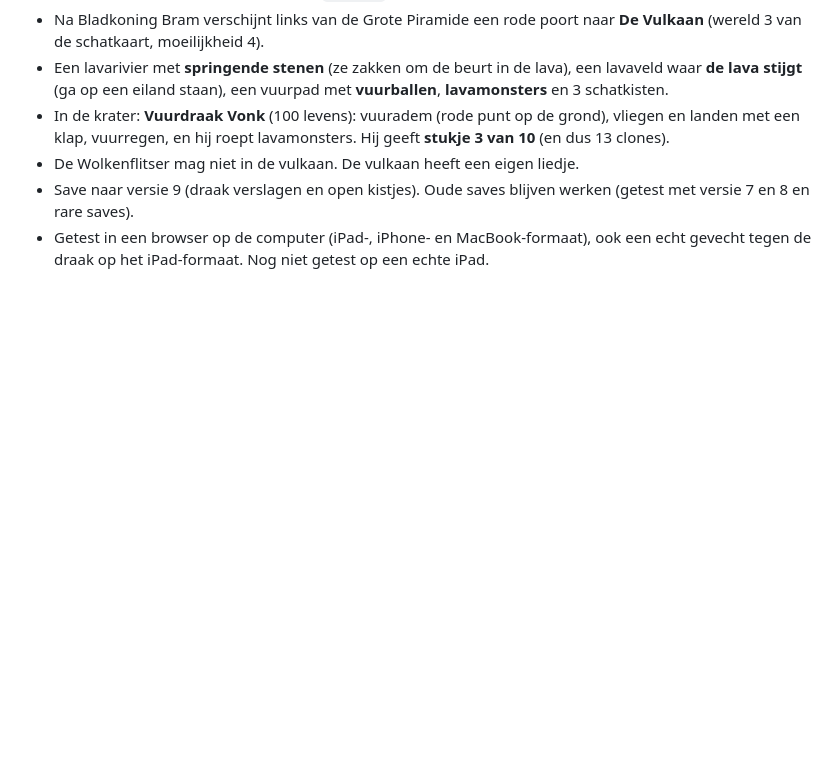
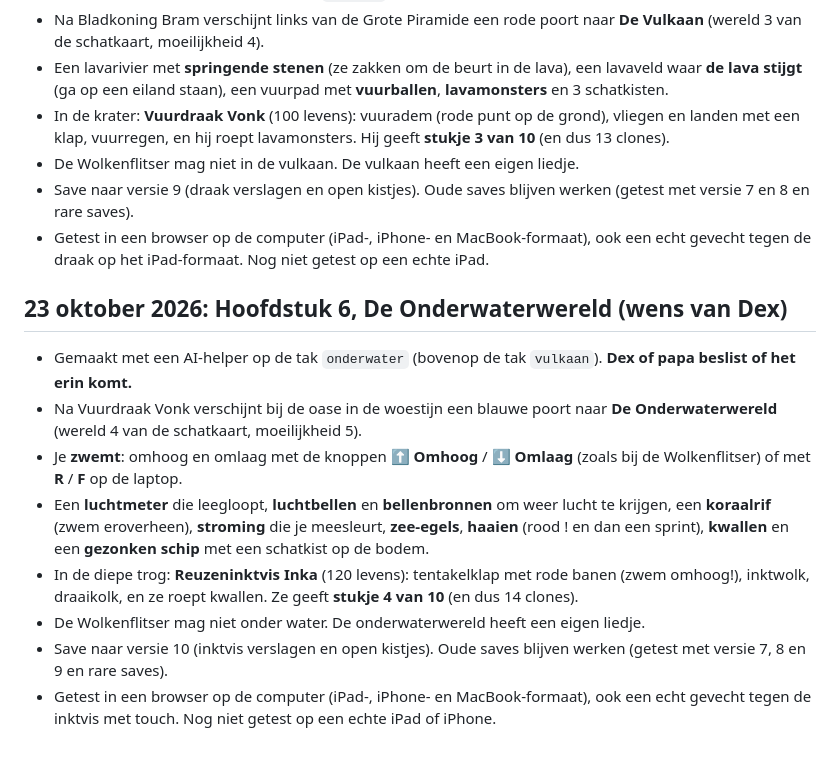
Before and after one commit to dex-nl/c-l-o-n-e-s, a Markdown page: LOGBOEK.md, the part around the change. Rendered like a GitHub page; blank space fills up the shorter version.

Commit message:
Onderwater: logboek

```diff
--- a/LOGBOEK.md
+++ b/LOGBOEK.md
@@ -152,3 +152,13 @@
 - De Wolkenflitser mag niet in de vulkaan. De vulkaan heeft een eigen liedje.
 - Save naar versie 9 (draak verslagen en open kistjes). Oude saves blijven werken (getest met versie 7 en 8 en rare saves).
 - Getest in een browser op de computer (iPad-, iPhone- en MacBook-formaat), ook een echt gevecht tegen de draak op het iPad-formaat. Nog niet getest op een echte iPad.
+
+## 23 oktober 2026: Hoofdstuk 6, De Onderwaterwereld (wens van Dex)
+- Gemaakt met een AI-helper op de tak `onderwater` (bovenop de tak `vulkaan`). **Dex of papa beslist of het erin komt.**
+- Na Vuurdraak Vonk verschijnt bij de oase in de woestijn een blauwe poort naar **De Onderwaterwereld** (wereld 4 van de schatkaart, moeilijkheid 5).
+- Je **zwemt**: omhoog en omlaag met de knoppen **⬆️ Omhoog** / **⬇️ Omlaag** (zoals bij de Wolkenflitser) of met **R** / **F** op de laptop.
+- Een **luchtmeter** die leegloopt, **luchtbellen** en **bellenbronnen** om weer lucht te krijgen, een **koraalrif** (zwem eroverheen), **stroming** die je meesleurt, **zee-egels**, **haaien** (rood ! en dan een sprint), **kwallen** en een **gezonken schip** met een schatkist op de bodem.
+- In de diepe trog: **Reuzeninktvis Inka** (120 levens): tentakelklap met rode banen (zwem omhoog!), inktwolk, draaikolk, en ze roept kwallen. Ze geeft **stukje 4 van 10** (en dus 14 clones).
+- De Wolkenflitser mag niet onder water. De onderwaterwereld heeft een eigen liedje.
+- Save naar versie 10 (inktvis verslagen en open kistjes). Oude saves blijven werken (getest met versie 7, 8 en 9 en rare saves).
+- Getest in een browser op de computer (iPad-, iPhone- en MacBook-formaat), ook een echt gevecht tegen de inktvis met touch. Nog niet getest op een echte iPad of iPhone.
```
